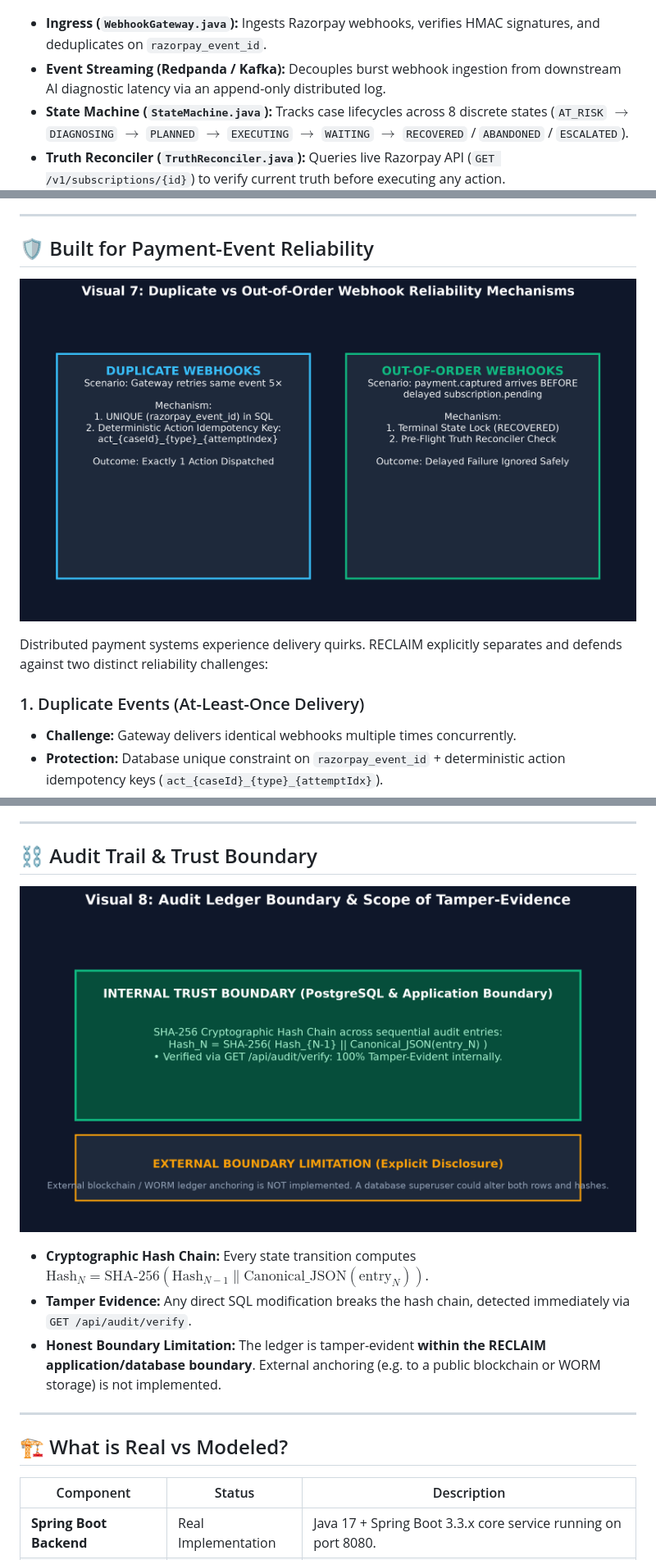
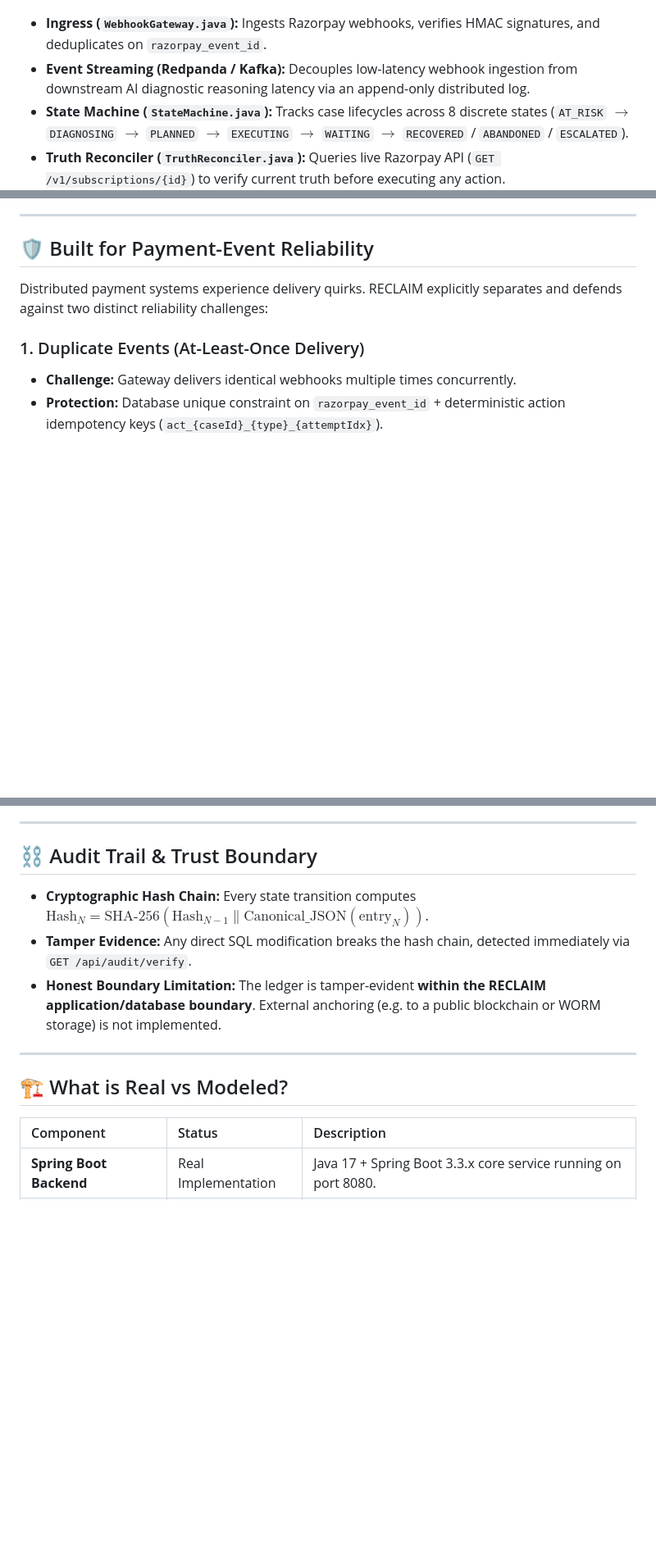
Before and after one commit to Sadiq8064/reclaim-agent, a Markdown page: README.md, 3 parts joined by grey strips. Shown at 82% size. Rendered like a GitHub page; blank space fills up the shorter version.

```diff
--- a/README.md
+++ b/README.md
@@ -48,7 +53,7 @@ Detect ──► Correlate ──► Verify Truth ──► Diagnose ──► G
 ![System Architecture](docs/images/v1-system-architecture.png)
 
 - **Ingress (`WebhookGateway.java`):** Ingests Razorpay webhooks, verifies HMAC signatures, and deduplicates on `razorpay_event_id`.
-- **Event Streaming (Redpanda / Kafka):** Decouples burst webhook ingestion from downstream AI diagnostic latency via an append-only distributed log.
+- **Event Streaming (Redpanda / Kafka):** Decouples low-latency webhook ingestion from downstream AI diagnostic reasoning latency via an append-only distributed log.
 - **State Machine (`StateMachine.java`):** Tracks case lifecycles across 8 discrete states (`AT_RISK` $\rightarrow$ `DIAGNOSING` $\rightarrow$ `PLANNED` $\rightarrow$ `EXECUTING` $\rightarrow$ `WAITING` $\rightarrow$ `RECOVERED` / `ABANDONED` / `ESCALATED`).
 - **Truth Reconciler (`TruthReconciler.java`):** Queries live Razorpay API (`GET /v1/subscriptions/{id}`) to verify current truth before executing any action.
 - **Policy Engine (`PolicyEngine.java`):** 13 deterministic code guardrails governing retry intervals, spend limits, TRAI quiet hours, and cancellation locks.
@@ -97,8 +102,6 @@ In RECLAIM, non-deterministic AI models have **zero direct execution authority**
 ---
 
 ## 🛡️ Built for Payment-Event Reliability
-
-![Duplicate vs Out-of-Order Events](docs/images/v7-duplicate-vs-out-of-order.png)
 
 Distributed payment systems experience delivery quirks. RECLAIM explicitly separates and defends against two distinct reliability challenges:
 
@@ -203,8 +205,6 @@ The test suite validates invariants across all 4 Maven modules:
 
 ## ⛓️ Audit Trail & Trust Boundary
 
-![Audit Ledger Boundary](docs/images/v8-audit-trust-boundary.png)
-
 - **Cryptographic Hash Chain:** Every state transition computes $\text{Hash}_N = \text{SHA-256}(\text{Hash}_{N-1} \parallel \text{Canonical\_JSON}(\text{entry}_N))$.
 - **Tamper Evidence:** Any direct SQL modification breaks the hash chain, detected immediately via `GET /api/audit/verify`.
 - **Honest Boundary Limitation:** The ledger is tamper-evident **within the RECLAIM application/database boundary**. External anchoring (e.g. to a public blockchain or WORM storage) is not implemented.
@@ -214,7 +214,7 @@ The test suite validates invariants across all 4 Maven modules:
 ## 🏗️ What is Real vs Modeled?
 
 | Component | Status | Description |
-|---|---|---|
+|:---|:---|:---|
 | **Spring Boot Backend** | Real Implementation | Java 17 + Spring Boot 3.3.x core service running on port 8080. |
 | **PostgreSQL Database** | Real Implementation | PostgreSQL 16 container with ACID transactions and JSONB storage. |
 | **Redpanda Event Broker** | Real Implementation | Kafka-compatible distributed event stream on `reclaim.events.raw`. |
```
Also changed, not shown: other parts of README.md (+15 -11 lines), docs/README.md (+17 -17 lines).
